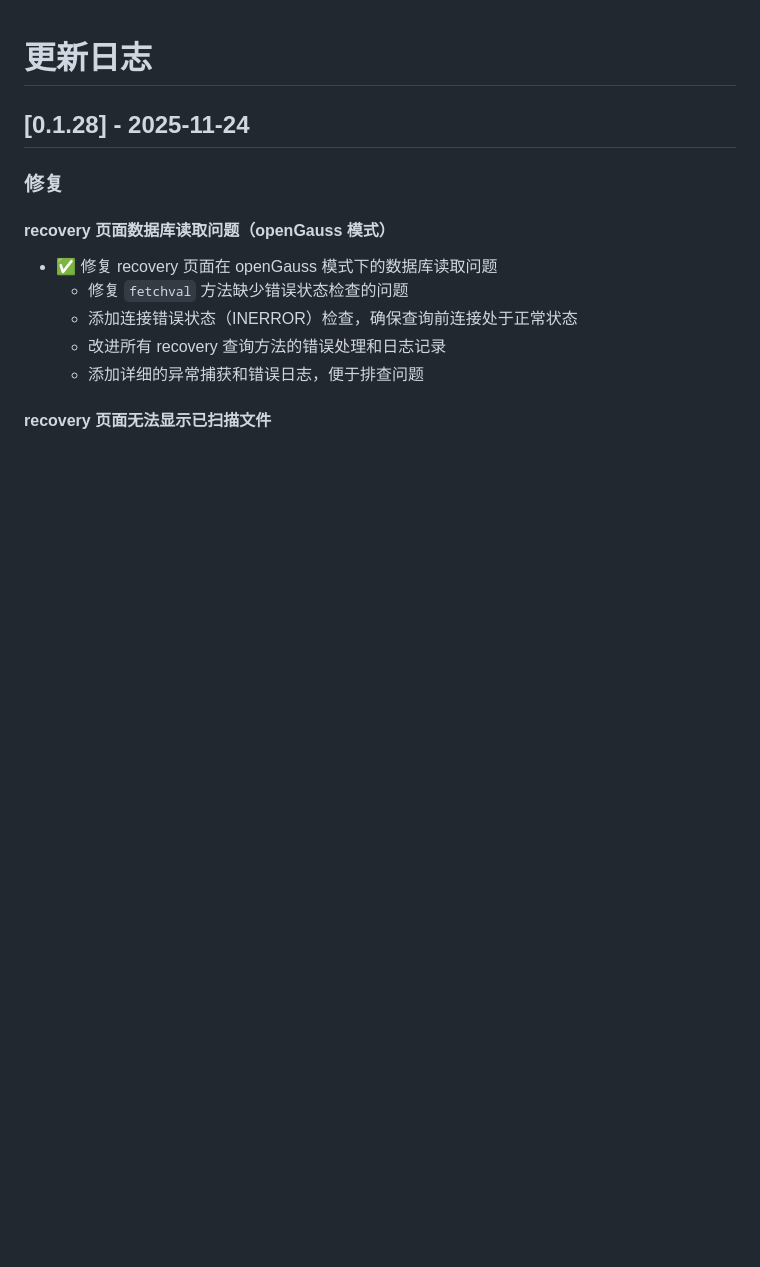
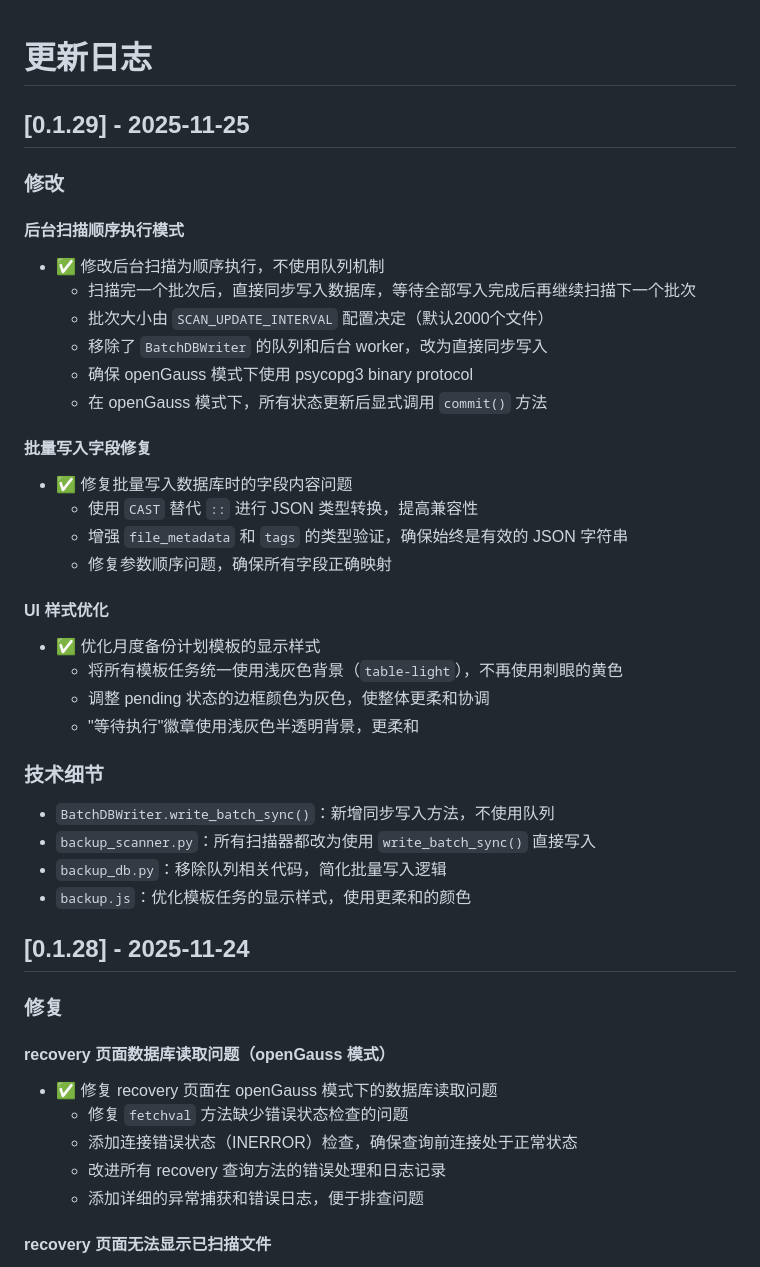
Before and after one commit to grigs28/TAF, a Markdown page: CHANGELOG.md, the part around the change. GitHub-like rendering; blank space fills up the shorter version.

Commit message:
浼樺寲鍚庡彴鎵弿椤哄簭鎵ц妯″紡鍜孶I鏍峰紡

```diff
--- a/CHANGELOG.md
+++ b/CHANGELOG.md
@@ -1,4 +1,34 @@
 # 更新日志
+
+## [0.1.29] - 2025-11-25
+
+### 修改
+
+#### 后台扫描顺序执行模式
+- ✅ 修改后台扫描为顺序执行，不使用队列机制
+  - 扫描完一个批次后，直接同步写入数据库，等待全部写入完成后再继续扫描下一个批次
+  - 批次大小由 `SCAN_UPDATE_INTERVAL` 配置决定（默认2000个文件）
+  - 移除了 `BatchDBWriter` 的队列和后台 worker，改为直接同步写入
+  - 确保 openGauss 模式下使用 psycopg3 binary protocol
+  - 在 openGauss 模式下，所有状态更新后显式调用 `commit()` 方法
+
+#### 批量写入字段修复
+- ✅ 修复批量写入数据库时的字段内容问题
+  - 使用 `CAST` 替代 `::` 进行 JSON 类型转换，提高兼容性
+  - 增强 `file_metadata` 和 `tags` 的类型验证，确保始终是有效的 JSON 字符串
+  - 修复参数顺序问题，确保所有字段正确映射
+
+#### UI 样式优化
+- ✅ 优化月度备份计划模板的显示样式
+  - 将所有模板任务统一使用浅灰色背景（`table-light`），不再使用刺眼的黄色
+  - 调整 pending 状态的边框颜色为灰色，使整体更柔和协调
+  - "等待执行"徽章使用浅灰色半透明背景，更柔和
+
+### 技术细节
+- `BatchDBWriter.write_batch_sync()`：新增同步写入方法，不使用队列
+- `backup_scanner.py`：所有扫描器都改为使用 `write_batch_sync()` 直接写入
+- `backup_db.py`：移除队列相关代码，简化批量写入逻辑
+- `backup.js`：优化模板任务的显示样式，使用更柔和的颜色
 
 ## [0.1.28] - 2025-11-24
 
```
